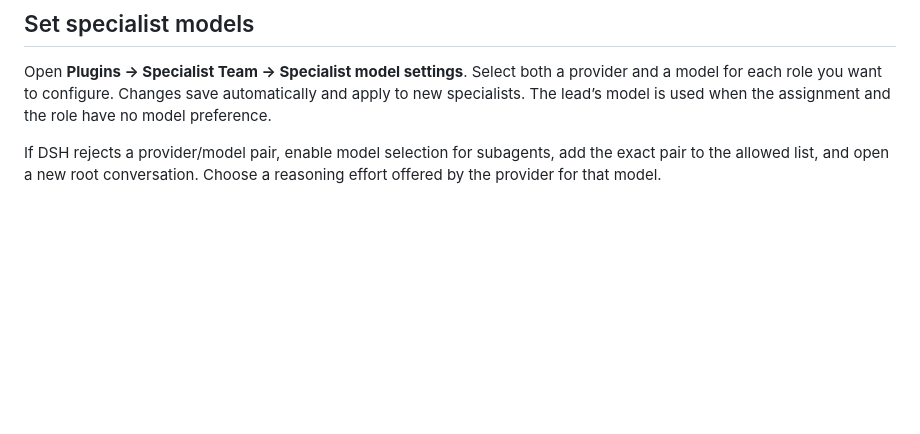
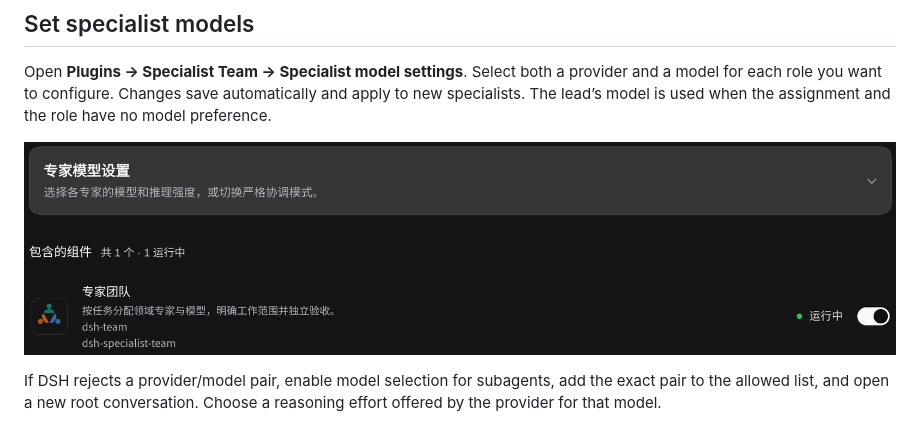
Before and after one commit to p33333333333333l/dsh-specialist-team, a Markdown page: README.md, the part around the change. GitHub-like rendering; pictures changed too: docs/specialist-settings.jpg (added); blank space fills up the shorter version.

Commit message:
docs: show the specialist settings screen / 更新专家设置截图
Show the current settings entry and component ID in both guides.

在中英文指南中展示当前设置入口与组件 ID。

```diff
--- a/README.md
+++ b/README.md
@@ -33,6 +33,8 @@ The lead integrates results, commits, and publishes. For independent verificatio
 
 Open **Plugins → Specialist Team → Specialist model settings**. Select both a provider and a model for each role you want to configure. Changes save automatically and apply to new specialists. The lead’s model is used when the assignment and the role have no model preference.
 
+![The Specialist Team plugin page with the model settings entry and the running dsh-team component](docs/specialist-settings.jpg)
+
 If DSH rejects a provider/model pair, enable model selection for subagents, add the exact pair to the allowed list, and open a new root conversation. Choose a reasoning effort offered by the provider for that model.
 
 ## Let the lead coordinate only
```
Also changed, not shown: README.zh-CN.md (+2 -0 lines).
